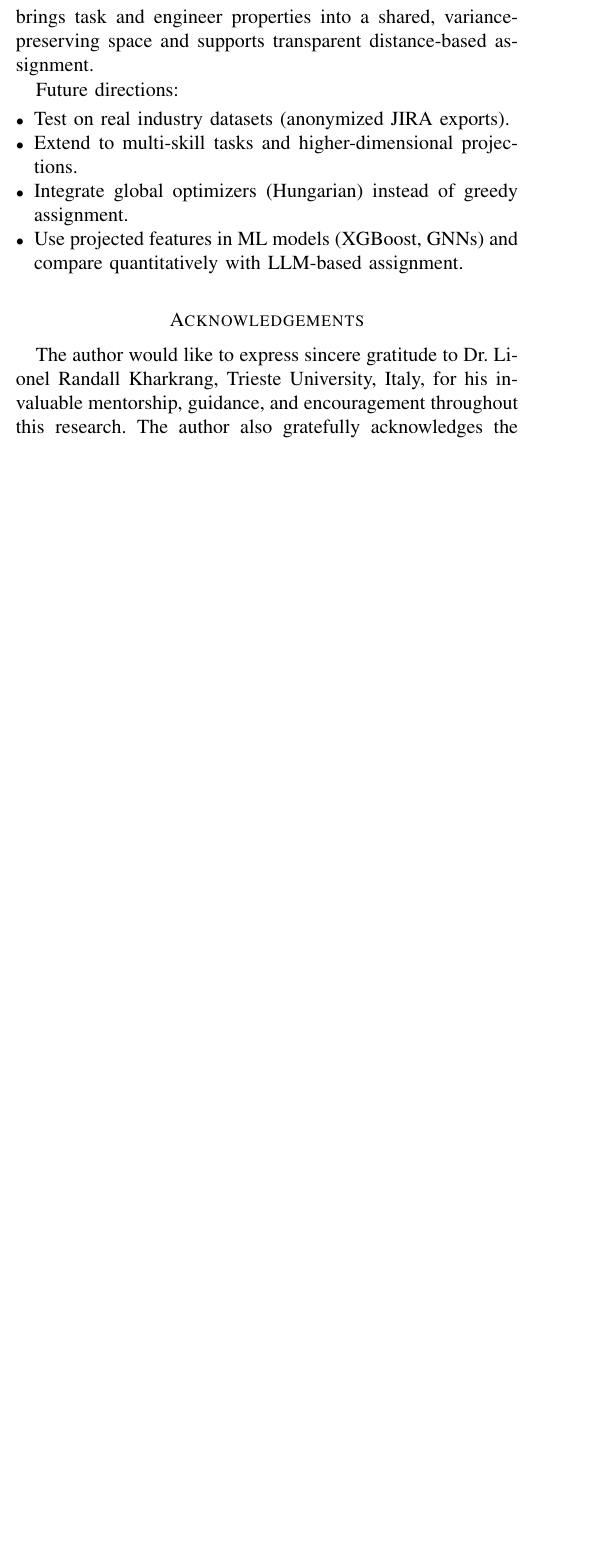
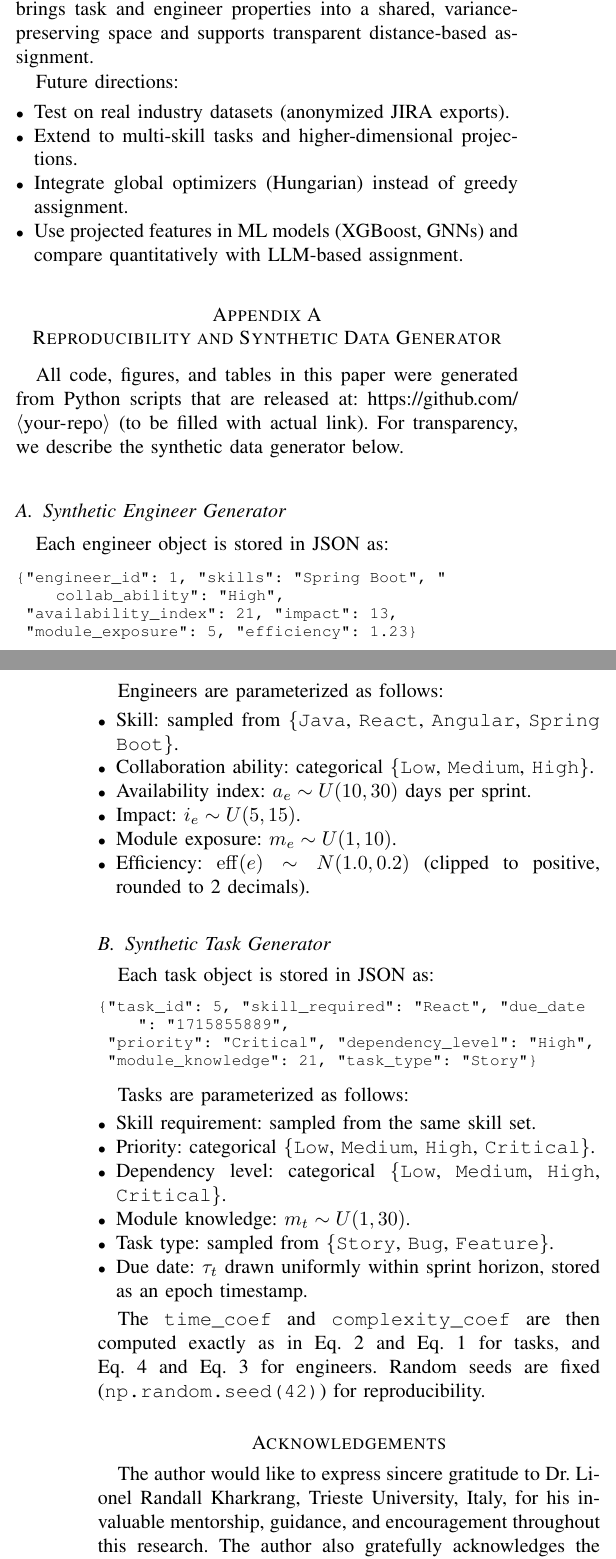
Before and after one commit to amekse/karyakal, a LaTeX paper (doc_latex/documentation.tex): part of one column of page 5 of 6 before the commit and two parts of the columns of pages 5 and 6 of 6 after it, the two joined at a grey line, cut so that both start at the same text, the shorter picture padded with empty space. Compiled offline with pdfLaTeX.

Commit message:
update docs

```diff
--- a/doc_latex/documentation.tex
+++ b/doc_latex/documentation.tex
@@ -17,6 +17,8 @@
 
 % Hyperref LAST
 \usepackage[hidelinks]{hyperref}
+\usepackage{listings}
+\lstset{basicstyle=\ttfamily\footnotesize, breaklines=true}
 
 \begin{document}
 
@@ -403,6 +445,53 @@ Future directions:
     \item Use projected features in ML models (XGBoost, GNNs) and compare quantitatively with LLM-based assignment.
 \end{itemize}
 
+\appendices
+\section{Reproducibility and Synthetic Data Generator}
+All code, figures, and tables in this paper were generated from Python scripts that are released at:
+\url{https://github.com/<your-repo>} (to be filled with actual link).
+For transparency, we describe the synthetic data generator below.
+
+\subsection{Synthetic Engineer Generator}
+Each engineer object is stored in JSON as:
+\begin{lstlisting}
+{"engineer_id": 1, "skills": "Spring Boot", "collab_ability": "High",
+ "availability_index": 21, "impact": 13,
+ "module_exposure": 5, "efficiency": 1.23}
+\end{lstlisting}
+
+Engineers are parameterized as follows:
+\begin{itemize}[leftmargin=*]
+    \item Skill: sampled from \{\texttt{Java}, \texttt{React}, \texttt{Angular}, \texttt{Spring Boot}\}.
+    \item Collaboration ability: categorical \{\texttt{Low}, \texttt{Medium}, \texttt{High}\}.
+    \item Availability index: $a_e \sim U(10,30)$ days per sprint.
+    \item Impact: $i_e \sim U(5,15)$.
+    \item Module exposure: $m_e \sim U(1,10)$.
+    \item Efficiency: $\mathrm{eff}(e) \sim N(1.0,0.2)$ (clipped to positive, rounded to 2 decimals).
+\end{itemize}
+
+\subsection{Synthetic Task Generator}
+Each task object is stored in JSON as:
+\begin{lstlisting}
+{"task_id": 5, "skill_required": "React", "due_date": "1715855889",
+ "priority": "Critical", "dependency_level": "High",
+ "module_knowledge": 21, "task_type": "Story"}
+\end{lstlisting}
+
+Tasks are parameterized as follows:
+\begin{itemize}[leftmargin=*]
+    \item Skill requirement: sampled from the same skill set.
+    \item Priority: categorical \{\texttt{Low}, \texttt{Medium}, \texttt{High}, \texttt{Critical}\}.
+    \item Dependency level: categorical \{\texttt{Low}, \texttt{Medium}, \texttt{High}, \texttt{Critical}\}.
+    \item Module knowledge: $m_t \sim U(1,30)$.
+    \item Task type: sampled from \{\texttt{Story}, \texttt{Bug}, \texttt{Feature}\}.
+    \item Due date: $\tau_t$ drawn uniformly within sprint horizon, stored as an epoch timestamp.
+\end{itemize}
+
+The \texttt{time\_coef} and \texttt{complexity\_coef} are then computed exactly as in
+Eq.~\ref{eq:task_time} and Eq.~\ref{eq:task_complexity} for tasks,
+and Eq.~\ref{eq:eng_time} and Eq.~\ref{eq:eng_complexity} for engineers.
+Random seeds are fixed (\texttt{np.random.seed(42)}) for reproducibility.
+
 \section*{Acknowledgements}
 The author would like to express sincere gratitude to
 Dr.~Lionel Randall Kharkrang, Trieste University, Italy,
```
Also changed, not shown: doc_latex/documentation.tex (47 more changed lines).
